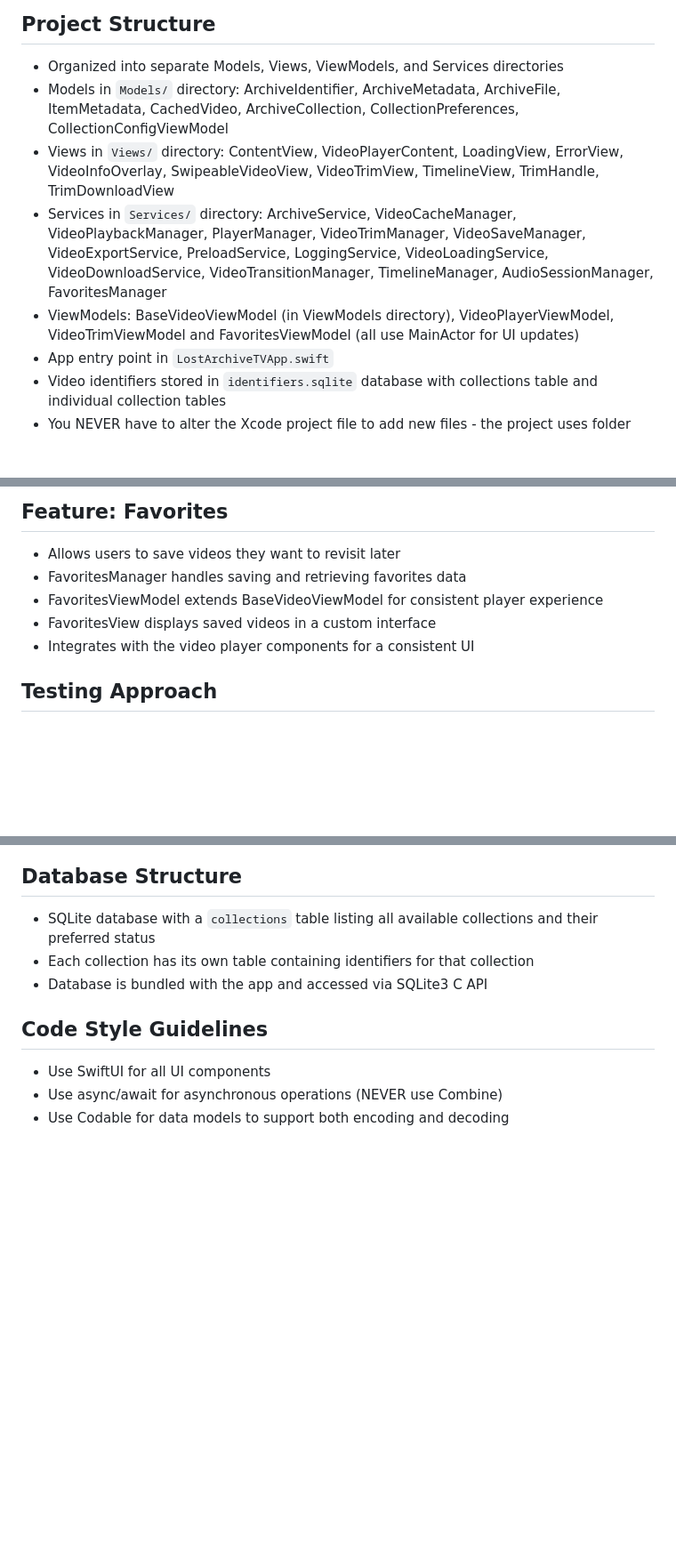
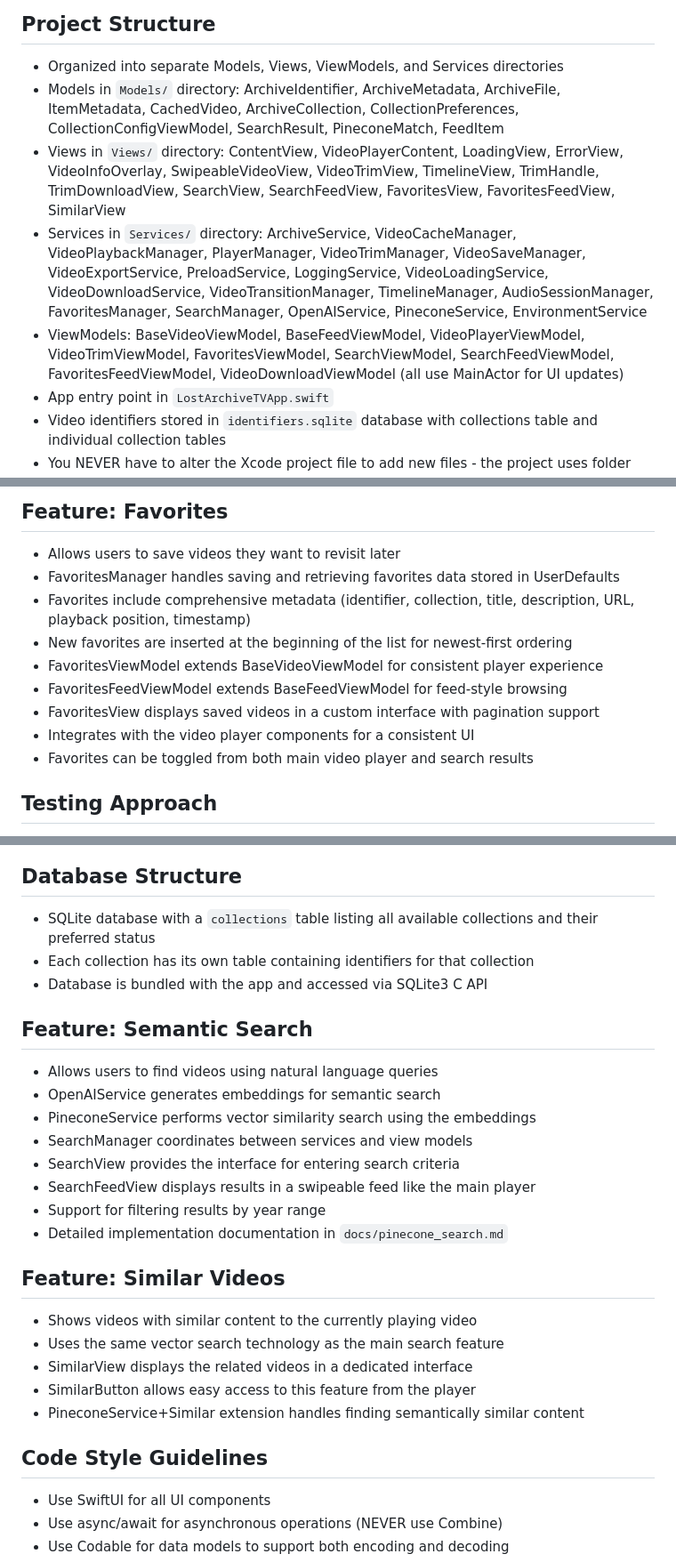
Before and after one commit to pj4533/LostArchiveTV, a Markdown page: CLAUDE.md, 3 parts joined by grey strips. Shown at 89% size. GitHub-like rendering; blank space fills up the shorter version.

```diff
--- a/CLAUDE.md
+++ b/CLAUDE.md
@@ -22,10 +25,10 @@ This file provides guidance to Claude Code (claude.ai/code) when working with co
 
 ## Project Structure
 - Organized into separate Models, Views, ViewModels, and Services directories
-- Models in `Models/` directory: ArchiveIdentifier, ArchiveMetadata, ArchiveFile, ItemMetadata, CachedVideo, ArchiveCollection, CollectionPreferences, CollectionConfigViewModel
-- Views in `Views/` directory: ContentView, VideoPlayerContent, LoadingView, ErrorView, VideoInfoOverlay, SwipeableVideoView, VideoTrimView, TimelineView, TrimHandle, TrimDownloadView
-- Services in `Services/` directory: ArchiveService, VideoCacheManager, VideoPlaybackManager, PlayerManager, VideoTrimManager, VideoSaveManager, VideoExportService, PreloadService, LoggingService, VideoLoadingService, VideoDownloadService, VideoTransitionManager, TimelineManager, AudioSessionManager, FavoritesManager
-- ViewModels: BaseVideoViewModel (in ViewModels directory), VideoPlayerViewModel, VideoTrimViewModel and FavoritesViewModel (all use MainActor for UI updates)
+- Models in `Models/` directory: ArchiveIdentifier, ArchiveMetadata, ArchiveFile, ItemMetadata, CachedVideo, ArchiveCollection, CollectionPreferences, CollectionConfigViewModel, SearchResult, PineconeMatch, FeedItem
+- Views in `Views/` directory: ContentView, VideoPlayerContent, LoadingView, ErrorView, VideoInfoOverlay, SwipeableVideoView, VideoTrimView, TimelineView, TrimHandle, TrimDownloadView, SearchView, SearchFeedView, FavoritesView, FavoritesFeedView, SimilarView
+- Services in `Services/` directory: ArchiveService, VideoCacheManager, VideoPlaybackManager, PlayerManager, VideoTrimManager, VideoSaveManager, VideoExportService, PreloadService, LoggingService, VideoLoadingService, VideoDownloadService, VideoTransitionManager, TimelineManager, AudioSessionManager, FavoritesManager, SearchManager, OpenAIService, PineconeService, EnvironmentService
+- ViewModels: BaseVideoViewModel, BaseFeedViewModel, VideoPlayerViewModel, VideoTrimViewModel, FavoritesViewModel, SearchViewModel, SearchFeedViewModel, FavoritesFeedViewModel, VideoDownloadViewModel (all use MainActor for UI updates)
 - App entry point in `LostArchiveTVApp.swift`
 - Video identifiers stored in `identifiers.sqlite` database with collections table and individual collection tables
 - You NEVER have to alter the Xcode project file to add new files - the project uses folder references that automatically include any new files
@@ -65,10 +74,14 @@ This file provides guidance to Claude Code (claude.ai/code) when working with co
 
 ## Feature: Favorites
 - Allows users to save videos they want to revisit later
-- FavoritesManager handles saving and retrieving favorites data
+- FavoritesManager handles saving and retrieving favorites data stored in UserDefaults
+- Favorites include comprehensive metadata (identifier, collection, title, description, URL, playback position, timestamp)
+- New favorites are inserted at the beginning of the list for newest-first ordering
 - FavoritesViewModel extends BaseVideoViewModel for consistent player experience
-- FavoritesView displays saved videos in a custom interface
+- FavoritesFeedViewModel extends BaseFeedViewModel for feed-style browsing
+- FavoritesView displays saved videos in a custom interface with pagination support
 - Integrates with the video player components for a consistent UI
+- Favorites can be toggled from both main video player and search results
 
 ## Testing Approach
 - Uses Swift Testing framework (not XCTest) for unit tests
@@ -81,6 +94,23 @@ This file provides guidance to Claude Code (claude.ai/code) when working with co
 - SQLite database with a `collections` table listing all available collections and their preferred status
 - Each collection has its own table containing identifiers for that collection
 - Database is bundled with the app and accessed via SQLite3 C API
+
+## Feature: Semantic Search
+- Allows users to find videos using natural language queries
+- OpenAIService generates embeddings for semantic search
+- PineconeService performs vector similarity search using the embeddings
+- SearchManager coordinates between services and view models
+- SearchView provides the interface for entering search criteria
+- SearchFeedView displays results in a swipeable feed like the main player
+- Support for filtering results by year range
+- Detailed implementation documentation in `docs/pinecone_search.md`
+
+## Feature: Similar Videos
+- Shows videos with similar content to the currently playing video
+- Uses the same vector search technology as the main search feature
+- SimilarView displays the related videos in a dedicated interface
+- SimilarButton allows easy access to this feature from the player
+- PineconeService+Similar extension handles finding semantically similar content
 
 ## Code Style Guidelines
 - Use SwiftUI for all UI components
```
Also changed, not shown: other parts of CLAUDE.md (+9 -0 lines), README.md (+11 -2 lines).
